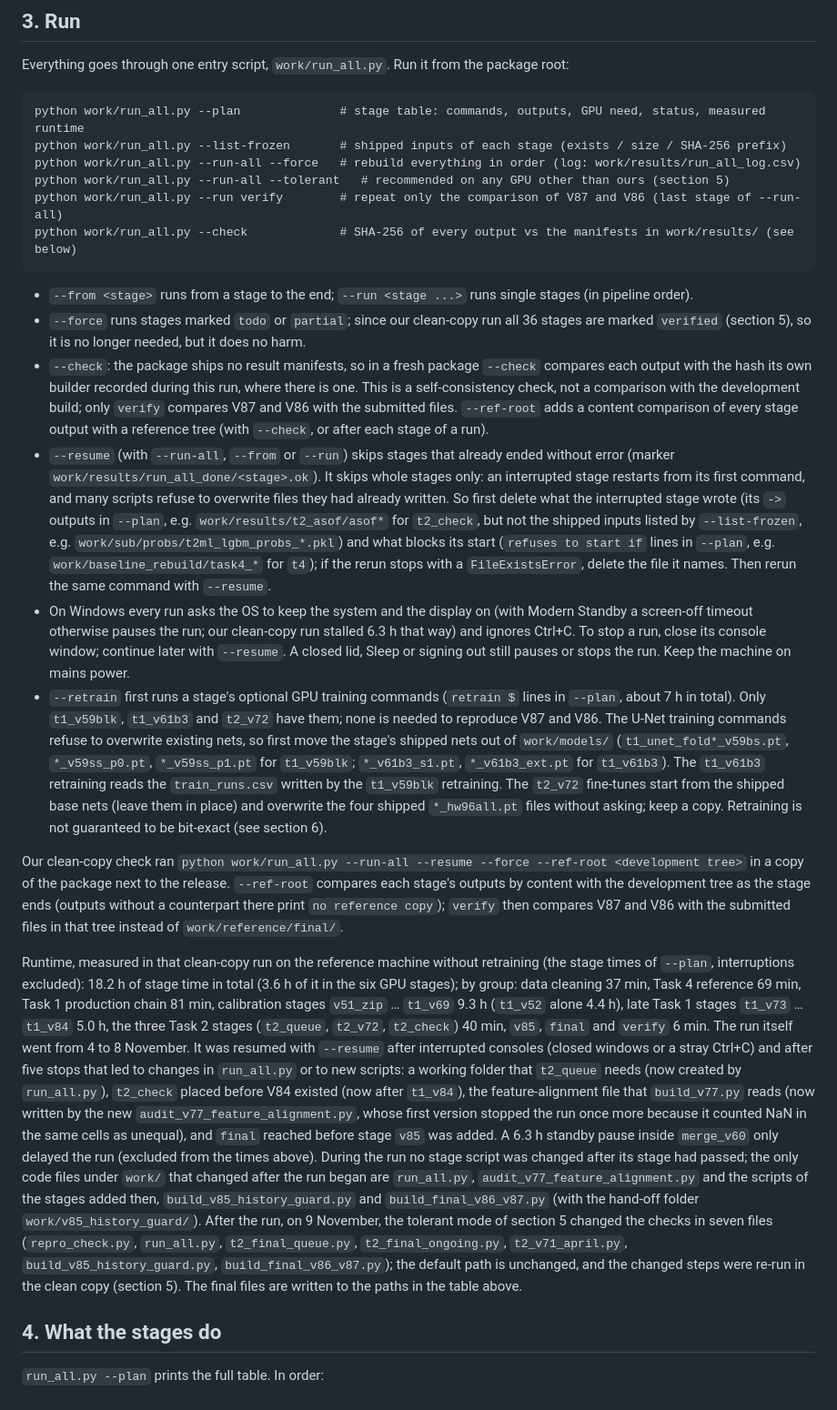
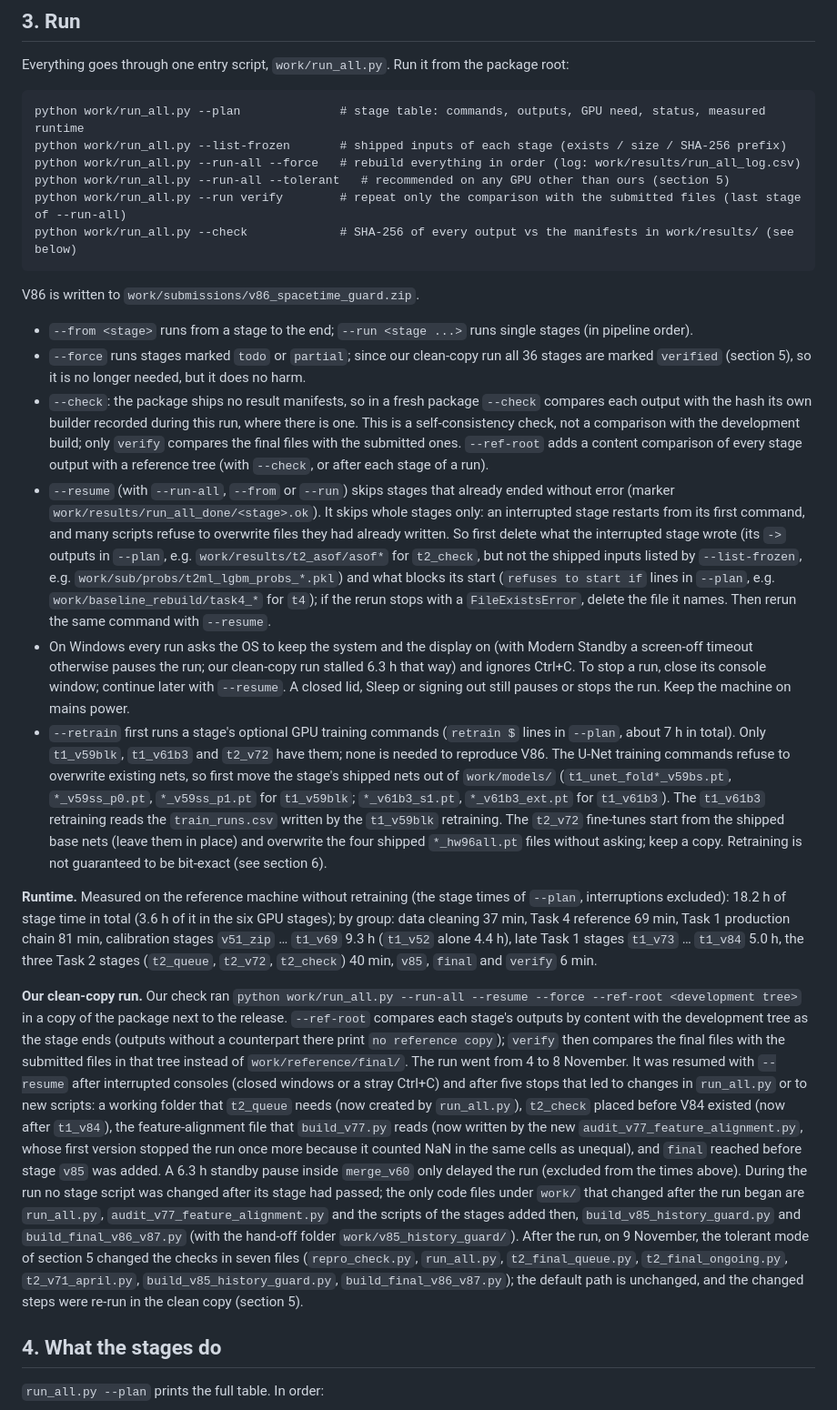
Before and after one commit to vacucity/IEEE-Big-Data, a Markdown page: README.md, the part around one of its changes. Shown at 91% size. Drawn GitHub-style.

````diff
--- a/README.md
+++ b/README.md
@@ -79,16 +90,18 @@ python work/run_all.py --plan              # stage table: commands, outputs, GPU
 python work/run_all.py --list-frozen       # shipped inputs of each stage (exists / size / SHA-256 prefix)
 python work/run_all.py --run-all --force   # rebuild everything in order (log: work/results/run_all_log.csv)
 python work/run_all.py --run-all --tolerant   # recommended on any GPU other than ours (section 5)
-python work/run_all.py --run verify        # repeat only the comparison of V87 and V86 (last stage of --run-all)
+python work/run_all.py --run verify        # repeat only the comparison with the submitted files (last stage of --run-all)
 python work/run_all.py --check             # SHA-256 of every output vs the manifests in work/results/ (see below)
 ```
+
+V86 is written to `work/submissions/v86_spacetime_guard.zip`.
 
 * `--from <stage>` runs from a stage to the end; `--run <stage ...>` runs single stages (in pipeline order).
 * `--force` runs stages marked `todo` or `partial`; since our clean-copy run all 36 stages are marked `verified`
   (section 5), so it is no longer needed, but it does no harm.
 * `--check`: the package ships no result manifests, so in a fresh package `--check` compares each output with the
   hash its own builder recorded during this run, where there is one. This is a self-consistency check, not a
-  comparison with the development build; only `verify` compares V87 and V86 with the submitted files. `--ref-root`
+  comparison with the development build; only `verify` compares the final files with the submitted ones. `--ref-root`
   adds a content comparison of every stage output with a reference tree (with `--check`, or after each stage of a run).
 * `--resume` (with `--run-all`, `--from` or `--run`) skips stages that already ended without error (marker
   `work/results/run_all_done/<stage>.ok`). It skips whole stages only: an interrupted stage restarts from its first
@@ -102,36 +115,35 @@ python work/run_all.py --check             # SHA-256 of every output vs the mani
   console window; continue later with `--resume`. A closed lid, Sleep or signing out still pauses or stops the run.
   Keep the machine on mains power.
 * `--retrain` first runs a stage's optional GPU training commands (`retrain $` lines in `--plan`, about 7 h in
-  total). Only `t1_v59blk`, `t1_v61b3` and `t2_v72` have them; none is needed to reproduce V87 and V86. The U-Net
+  total). Only `t1_v59blk`, `t1_v61b3` and `t2_v72` have them; none is needed to reproduce V86. The U-Net
   training commands refuse to overwrite existing nets, so first move the stage's shipped nets out of `work/models/`
   (`t1_unet_fold*_v59bs.pt`, `*_v59ss_p0.pt`, `*_v59ss_p1.pt` for `t1_v59blk`; `*_v61b3_s1.pt`, `*_v61b3_ext.pt`
   for `t1_v61b3`). The `t1_v61b3` retraining reads the `train_runs.csv` written by the `t1_v59blk` retraining. The
   `t2_v72` fine-tunes start from the shipped base nets (leave them in place) and overwrite the four shipped
   `*_hw96all.pt` files without asking; keep a copy. Retraining is not guaranteed to be bit-exact (see section 6).
 
-Our clean-copy check ran `python work/run_all.py --run-all --resume --force --ref-root <development tree>` in a copy
-of the package next to the release. `--ref-root` compares each stage's outputs by content with the development tree
-as the stage ends (outputs without a counterpart there print `no reference copy`); `verify` then compares V87 and
-V86 with the submitted files in that tree instead of `work/reference/final/`.
+**Runtime.** Measured on the reference machine without retraining (the stage times of `--plan`, interruptions
+excluded): 18.2 h of stage time in total (3.6 h of it in the six GPU stages); by group: data cleaning 37 min, Task 4
+reference 69 min, Task 1 production chain 81 min, calibration stages `v51_zip` … `t1_v69` 9.3 h (`t1_v52` alone
+4.4 h), late Task 1 stages `t1_v73` … `t1_v84` 5.0 h, the three Task 2 stages (`t2_queue`, `t2_v72`, `t2_check`)
+40 min, `v85`, `final` and `verify` 6 min.
 
-Runtime, measured in that clean-copy run on the reference machine without retraining (the stage times of `--plan`,
-interruptions excluded): 18.2 h of stage time in total (3.6 h of it in the six GPU stages); by group: data cleaning
-37 min, Task 4 reference 69 min, Task 1 production chain 81 min, calibration stages `v51_zip` … `t1_v69` 9.3 h
-(`t1_v52` alone 4.4 h), late Task 1 stages `t1_v73` … `t1_v84` 5.0 h, the three Task 2 stages (`t2_queue`, `t2_v72`,
-`t2_check`) 40 min, `v85`, `final` and `verify` 6 min. The run itself went from 4 to 8 November. It was resumed with
-`--resume` after interrupted consoles (closed windows or a stray Ctrl+C) and after five stops that led to changes in
-`run_all.py` or to new scripts: a working folder that `t2_queue` needs (now created by `run_all.py`), `t2_check`
-placed before V84 existed (now after `t1_v84`), the feature-alignment file that `build_v77.py` reads (now written by
-the new `audit_v77_feature_alignment.py`, whose first version stopped the run once more because it counted NaN in the
-same cells as unequal), and `final` reached before stage `v85` was added. A 6.3 h standby pause inside `merge_v60`
-only delayed the run (excluded from the times above). During the run no stage script was changed after its stage
-had passed; the
-only code files under `work/` that changed after the run began are
+**Our clean-copy run.** Our check ran `python work/run_all.py --run-all --resume --force --ref-root <development tree>`
+in a copy of the package next to the release. `--ref-root` compares each stage's outputs by content with the
+development tree as the stage ends (outputs without a counterpart there print `no reference copy`); `verify` then
+compares the final files with the submitted files in that tree instead of `work/reference/final/`. The run went from
+4 to 8 November. It was resumed with `--resume` after interrupted consoles (closed windows or a stray Ctrl+C) and
+after five stops that led to changes in `run_all.py` or to new scripts: a working folder that `t2_queue` needs (now
+created by `run_all.py`), `t2_check` placed before V84 existed (now after `t1_v84`), the feature-alignment file that
+`build_v77.py` reads (now written by the new `audit_v77_feature_alignment.py`, whose first version stopped the run
+once more because it counted NaN in the same cells as unequal), and `final` reached before stage `v85` was added. A
+6.3 h standby pause inside `merge_v60` only delayed the run (excluded from the times above). During the run no stage
+script was changed after its stage had passed; the only code files under `work/` that changed after the run began are
 `run_all.py`, `audit_v77_feature_alignment.py` and the scripts of the stages added then, `build_v85_history_guard.py`
-and `build_final_v86_v87.py` (with the hand-off folder `work/v85_history_guard/`). After the run, on 9 November, the tolerant mode of
-section 5 changed the checks in seven files (`repro_check.py`, `run_all.py`, `t2_final_queue.py`, `t2_final_ongoing.py`, `t2_v71_april.py`, `build_v85_history_guard.py`, `build_final_v86_v87.py`); the default
-path is unchanged, and the changed steps were re-run in the clean copy (section 5). The final files are written to
-the paths in the table above.
+and `build_final_v86_v87.py` (with the hand-off folder `work/v85_history_guard/`). After the run, on 9 November, the
+tolerant mode of section 5 changed the checks in seven files (`repro_check.py`, `run_all.py`, `t2_final_queue.py`,
+`t2_final_ongoing.py`, `t2_v71_april.py`, `build_v85_history_guard.py`, `build_final_v86_v87.py`); the default path
+is unchanged, and the changed steps were re-run in the clean copy (section 5).
 
 ## 4. What the stages do
 
````
Also changed, not shown: other parts of README.md (+101 -91 lines), report/leaderboard.png (added), 1 other file.
